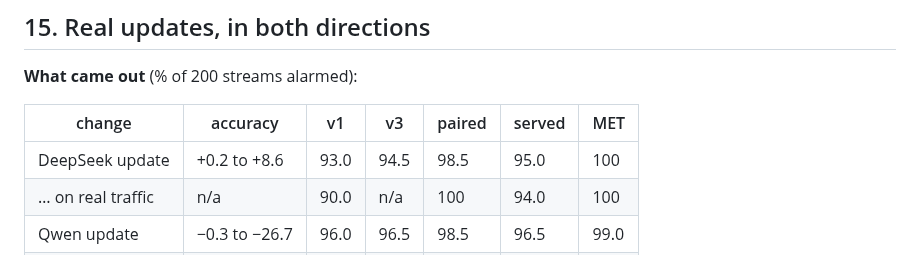
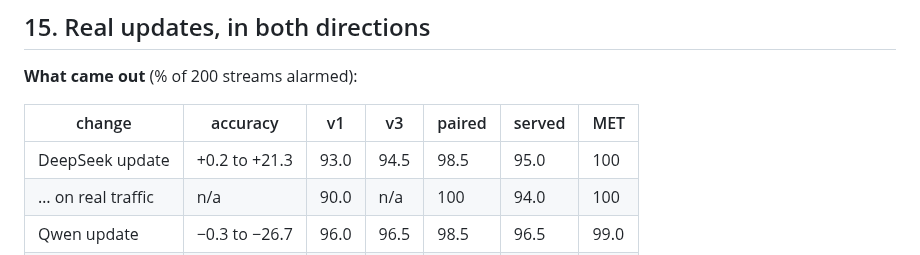
Before and after one commit to DhruvParmar051/driftwatch, a Markdown page: docs/PROJECT_BRIEF.md, the part around the change. GitHub-like rendering.

Commit message:
Phase 13: project brief DeepSeek accuracy range includes JSON

```diff
--- a/docs/PROJECT_BRIEF.md
+++ b/docs/PROJECT_BRIEF.md
@@ -419,7 +419,7 @@ does (§18).
 
 | change | accuracy | v1 | v3 | paired | served | MET |
 |---|---|---|---|---|---|---|
-| DeepSeek update | +0.2 to +8.6 | 93.0 | 94.5 | 98.5 | 95.0 | 100 |
+| DeepSeek update | +0.2 to +21.3 | 93.0 | 94.5 | 98.5 | 95.0 | 100 |
 | … on real traffic | n/a | 90.0 | n/a | 100 | 94.0 | 100 |
 | Qwen update | −0.3 to −26.7 | 96.0 | 96.5 | 98.5 | 96.5 | 99.0 |
 | DeepSeek at 4-bit | within ±1.5 | 1.5 | 3.5 | 1.0 | 0.0 | 0.0 |
```
